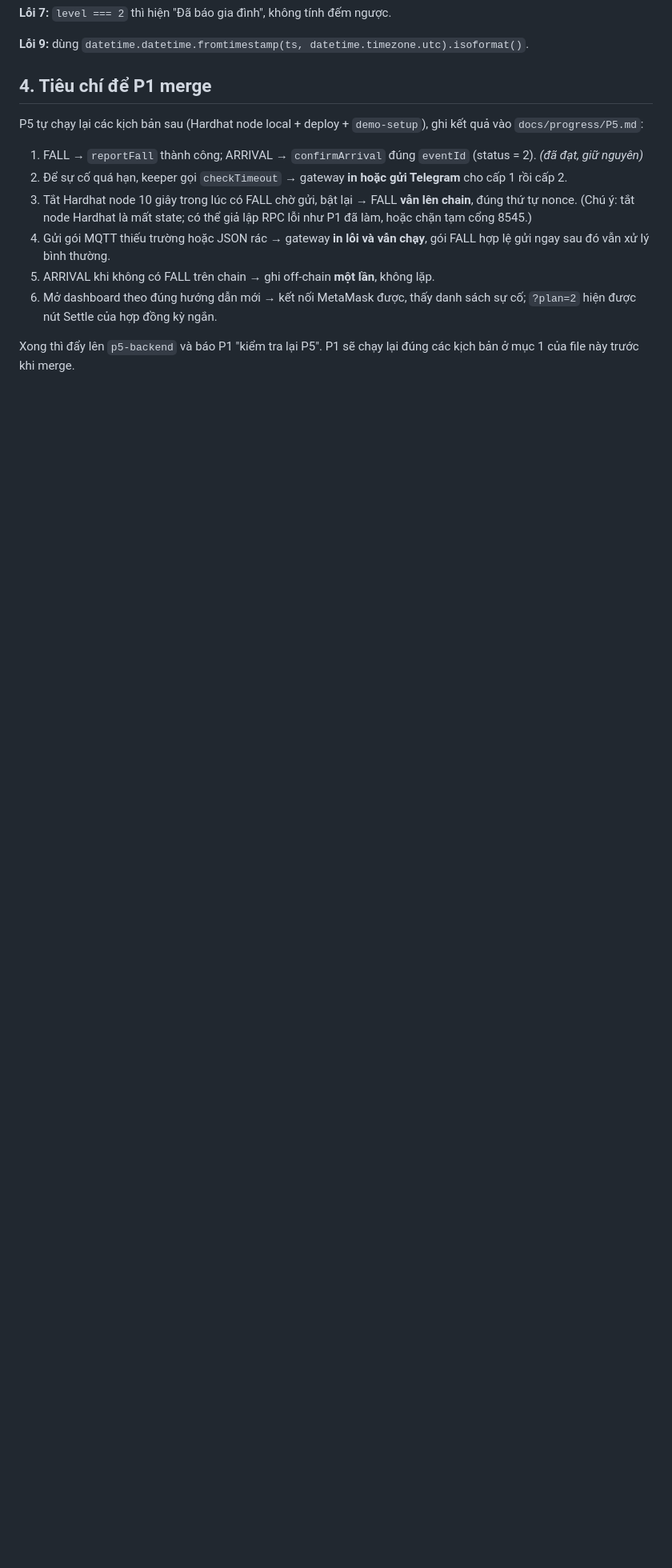
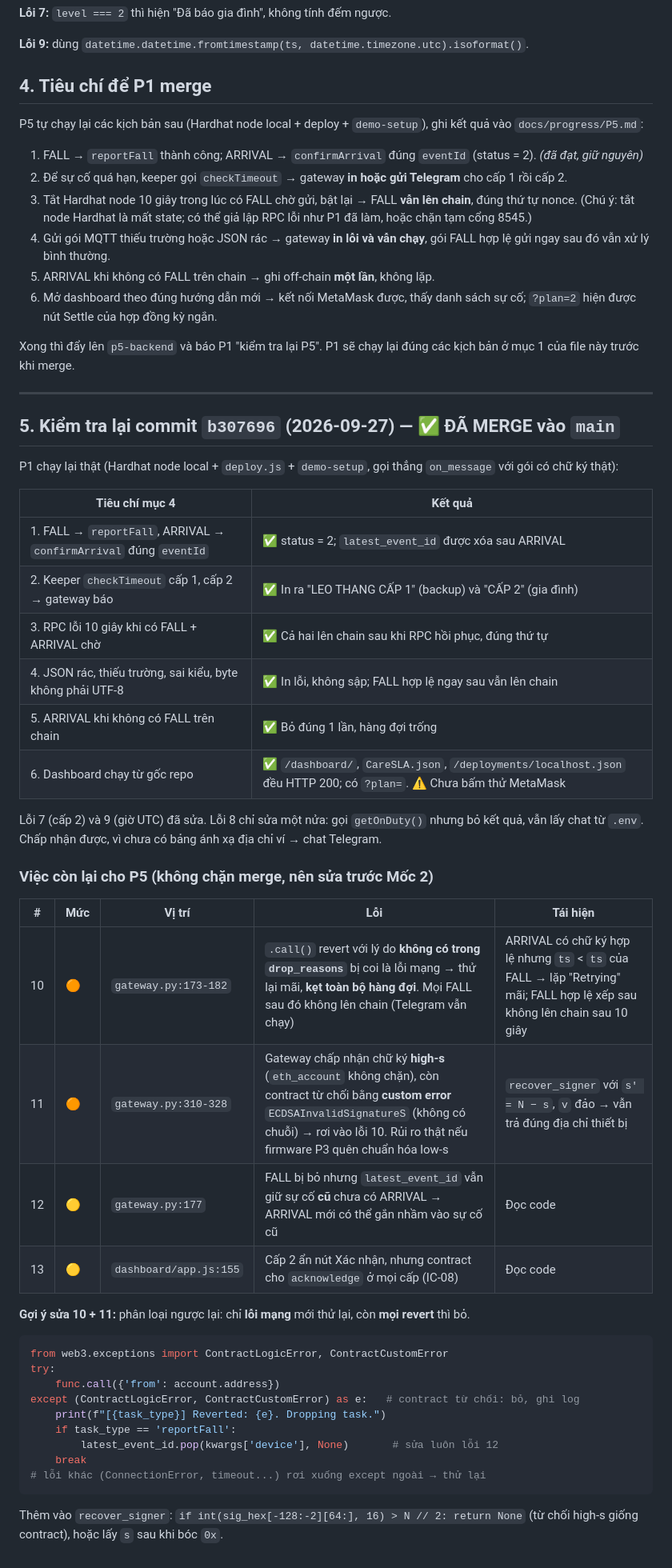
Before and after one commit to NhanEnten/CareSLA, a Markdown page: docs/review/P5_review_2026-09-27.md, the part around the change. Shown at 80% size. Rendered like a GitHub page; blank space fills up the shorter version.

Commit message:
P1: kiểm tra lại p5-backend b307696 — đạt 6/6 tiêu chí, đã merge; ghi lỗi 10-13 còn lại
Co-Authored-By: Claude Opus 5.5 <noreply@anthropic.com>

````diff
--- a/docs/review/P5_review_2026-09-27.md
+++ b/docs/review/P5_review_2026-09-27.md
@@ -76,3 +76,43 @@ P5 tự chạy lại các kịch bản sau (Hardhat node local + deploy + `demo-
 6. Mở dashboard theo đúng hướng dẫn mới → kết nối MetaMask được, thấy danh sách sự cố; `?plan=2` hiện được nút Settle của hợp đồng kỳ ngắn.
 
 Xong thì đẩy lên `p5-backend` và báo P1 "kiểm tra lại P5". P1 sẽ chạy lại đúng các kịch bản ở mục 1 của file này trước khi merge.
+
+---
+
+## 5. Kiểm tra lại commit `b307696` (2026-09-27) — ✅ ĐÃ MERGE vào `main`
+
+P1 chạy lại thật (Hardhat node local + `deploy.js` + `demo-setup`, gọi thẳng `on_message` với gói có chữ ký thật):
+
+| Tiêu chí mục 4 | Kết quả |
+|---|---|
+| 1. FALL → `reportFall`, ARRIVAL → `confirmArrival` đúng `eventId` | ✅ status = 2; `latest_event_id` được xóa sau ARRIVAL |
+| 2. Keeper `checkTimeout` cấp 1, cấp 2 → gateway báo | ✅ In ra "LEO THANG CẤP 1" (backup) và "CẤP 2" (gia đình) |
+| 3. RPC lỗi 10 giây khi có FALL + ARRIVAL chờ | ✅ Cả hai lên chain sau khi RPC hồi phục, đúng thứ tự |
+| 4. JSON rác, thiếu trường, sai kiểu, byte không phải UTF-8 | ✅ In lỗi, không sập; FALL hợp lệ ngay sau vẫn lên chain |
+| 5. ARRIVAL khi không có FALL trên chain | ✅ Bỏ đúng 1 lần, hàng đợi trống |
+| 6. Dashboard chạy từ gốc repo | ✅ `/dashboard/`, `CareSLA.json`, `/deployments/localhost.json` đều HTTP 200; có `?plan=`. ⚠️ Chưa bấm thử MetaMask |
+
+Lỗi 7 (cấp 2) và 9 (giờ UTC) đã sửa. Lỗi 8 chỉ sửa một nửa: gọi `getOnDuty()` nhưng bỏ kết quả, vẫn lấy chat từ `.env`. Chấp nhận được, vì chưa có bảng ánh xạ địa chỉ ví → chat Telegram.
+
+### Việc còn lại cho P5 (không chặn merge, nên sửa trước Mốc 2)
+
+| # | Mức | Vị trí | Lỗi | Tái hiện |
+|---|---|---|---|---|
+| 10 | 🟠 | `gateway.py:173-182` | `.call()` revert với lý do **không có trong `drop_reasons`** bị coi là lỗi mạng → thử lại mãi, **kẹt toàn bộ hàng đợi**. Mọi FALL sau đó không lên chain (Telegram vẫn chạy) | ARRIVAL có chữ ký hợp lệ nhưng `ts` < `ts` của FALL → lặp "Retrying" mãi; FALL hợp lệ xếp sau không lên chain sau 10 giây |
+| 11 | 🟠 | `gateway.py:310-328` | Gateway chấp nhận chữ ký **high-s** (`eth_account` không chặn), còn contract từ chối bằng **custom error** `ECDSAInvalidSignatureS` (không có chuỗi) → rơi vào lỗi 10. Rủi ro thật nếu firmware P3 quên chuẩn hóa low-s | `recover_signer` với `s' = N − s`, `v` đảo → vẫn trả đúng địa chỉ thiết bị |
+| 12 | 🟡 | `gateway.py:177` | FALL bị bỏ nhưng `latest_event_id` vẫn giữ sự cố **cũ** chưa có ARRIVAL → ARRIVAL mới có thể gắn nhầm vào sự cố cũ | Đọc code |
+| 13 | 🟡 | `dashboard/app.js:155` | Cấp 2 ẩn nút Xác nhận, nhưng contract cho `acknowledge` ở mọi cấp (IC-08) | Đọc code |
+
+**Gợi ý sửa 10 + 11:** phân loại ngược lại: chỉ **lỗi mạng** mới thử lại, còn **mọi revert** thì bỏ.
+```python
+from web3.exceptions import ContractLogicError, ContractCustomError
+try:
+    func.call({'from': account.address})
+except (ContractLogicError, ContractCustomError) as e:   # contract từ chối: bỏ, ghi log
+    print(f"[{task_type}] Reverted: {e}. Dropping task.")
+    if task_type == 'reportFall':
+        latest_event_id.pop(kwargs['device'], None)       # sửa luôn lỗi 12
+    break
+# lỗi khác (ConnectionError, timeout...) rơi xuống except ngoài → thử lại
+```
+Thêm vào `recover_signer`: `if int(sig_hex[-128:-2][64:], 16) > N // 2: return None` (từ chối high-s giống contract), hoặc lấy `s` sau khi bóc `0x`.
````
Also changed, not shown: docs/progress/P1.md (+2 -0 lines), docs/team_updates.md (+7 -0 lines).
